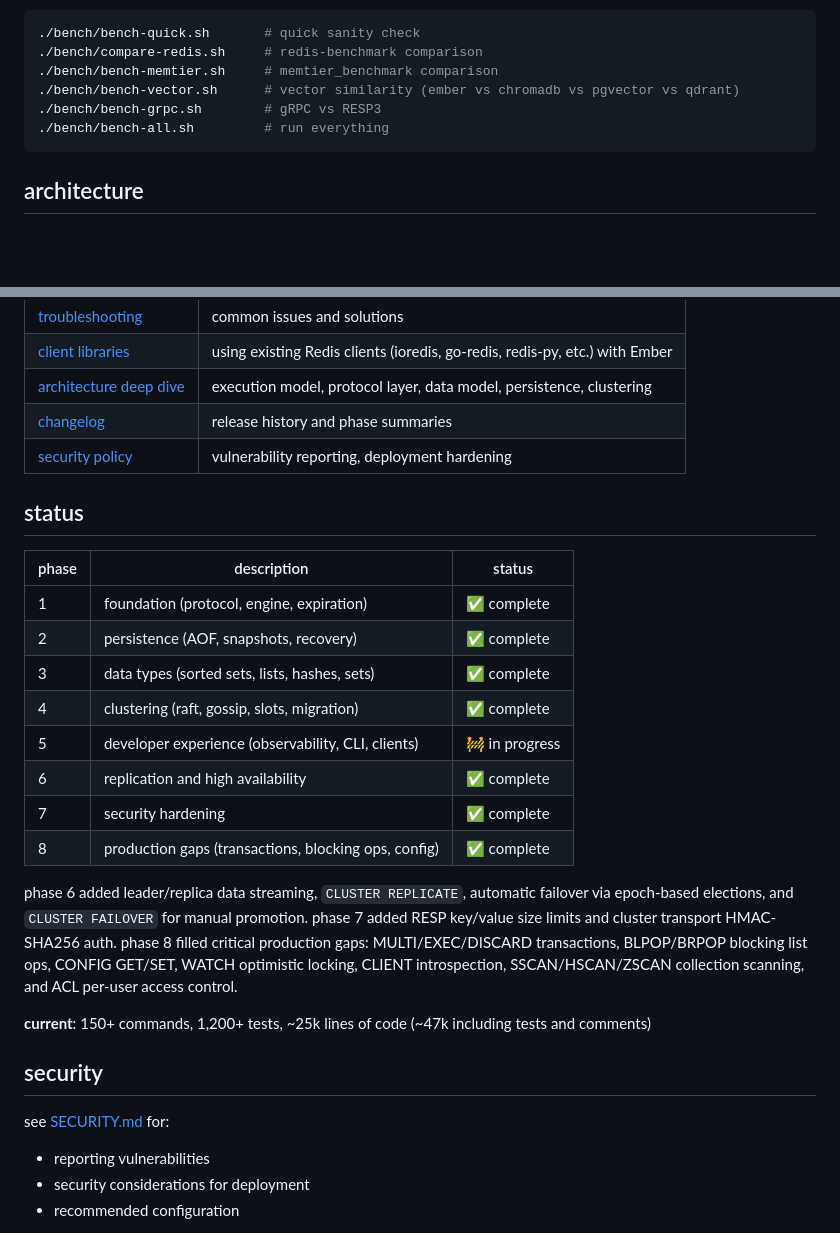
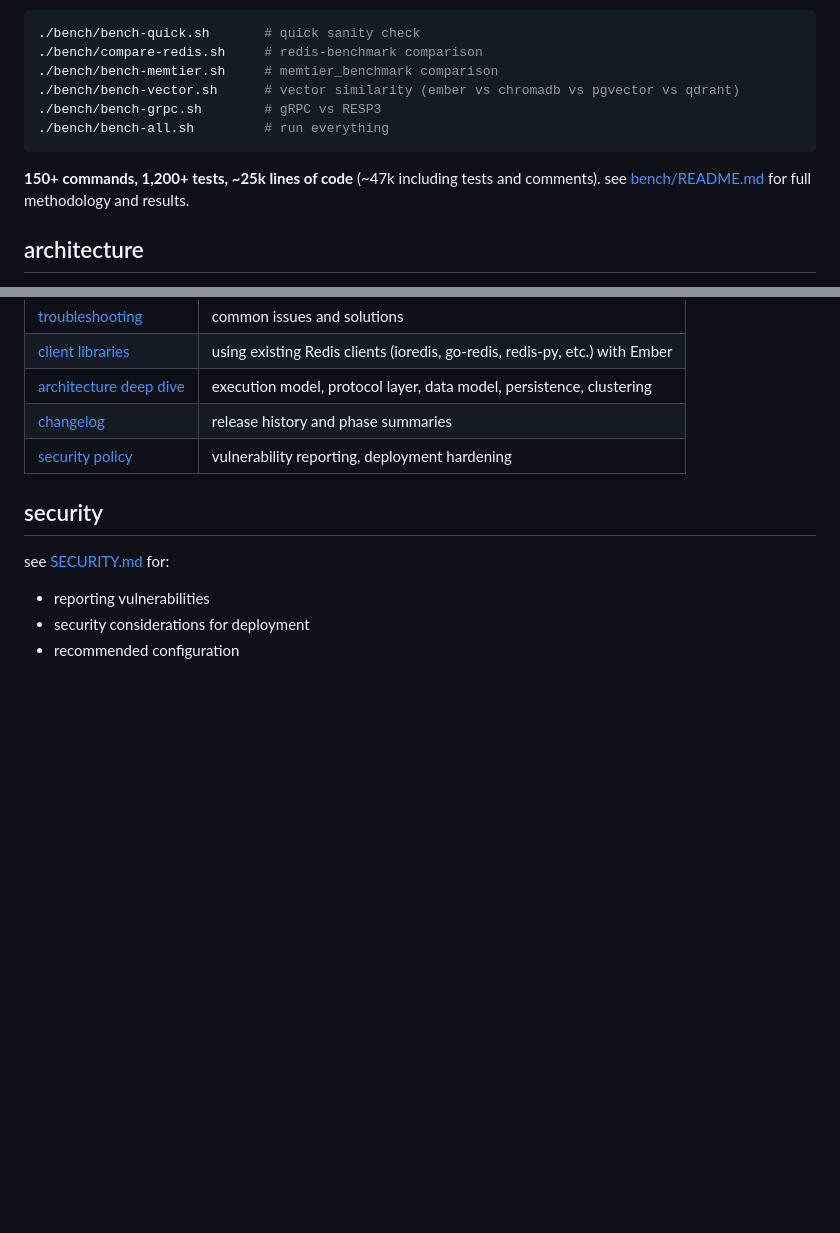
Before and after one commit to kacy/ember, a Markdown page: README.md, 2 parts joined by grey strips. Rendered like a GitHub page; blank space fills up the shorter version.

Commit message:
docs: remove status phase table, relocate stats to benchmarks section

````diff
--- a/README.md
+++ b/README.md
@@ -458,6 +458,8 @@ redis-benchmark, 64B values, P=16, 8 threads. take these comparisons with a grai
 ./bench/bench-all.sh         # run everything
 ```
 
+**150+ commands, 1,200+ tests, ~25k lines of code** (~47k including tests and comments). see [bench/README.md](bench/README.md) for full methodology and results.
+
 ## architecture
 
 ember uses a thread-per-core architecture with channel-based routing. each shard owns a partition of the keyspace with no cross-shard locking on the hot path. supports all data types and enables atomic multi-key operations.
@@ -480,23 +482,6 @@ contributions welcome — see [CONTRIBUTING.md](CONTRIBUTING.md).
 | [changelog](CHANGELOG.md) | release history and phase summaries |
 | [security policy](SECURITY.md) | vulnerability reporting, deployment hardening |
 
-## status
-
-| phase | description | status |
-|-------|-------------|--------|
-| 1 | foundation (protocol, engine, expiration) | ✅ complete |
-| 2 | persistence (AOF, snapshots, recovery) | ✅ complete |
-| 3 | data types (sorted sets, lists, hashes, sets) | ✅ complete |
-| 4 | clustering (raft, gossip, slots, migration) | ✅ complete |
-| 5 | developer experience (observability, CLI, clients) | 🚧 in progress |
-| 6 | replication and high availability | ✅ complete |
-| 7 | security hardening | ✅ complete |
-| 8 | production gaps (transactions, blocking ops, config) | ✅ complete |
-
-phase 6 added leader/replica data streaming, `CLUSTER REPLICATE`, automatic failover via epoch-based elections, and `CLUSTER FAILOVER` for manual promotion. phase 7 added RESP key/value size limits and cluster transport HMAC-SHA256 auth. phase 8 filled critical production gaps: MULTI/EXEC/DISCARD transactions, BLPOP/BRPOP blocking list ops, CONFIG GET/SET, WATCH optimistic locking, CLIENT introspection, SSCAN/HSCAN/ZSCAN collection scanning, and ACL per-user access control.
-
-**current**: 150+ commands, 1,200+ tests, ~25k lines of code (~47k including tests and comments)
-
 ## security
 
 see [SECURITY.md](SECURITY.md) for:
````
